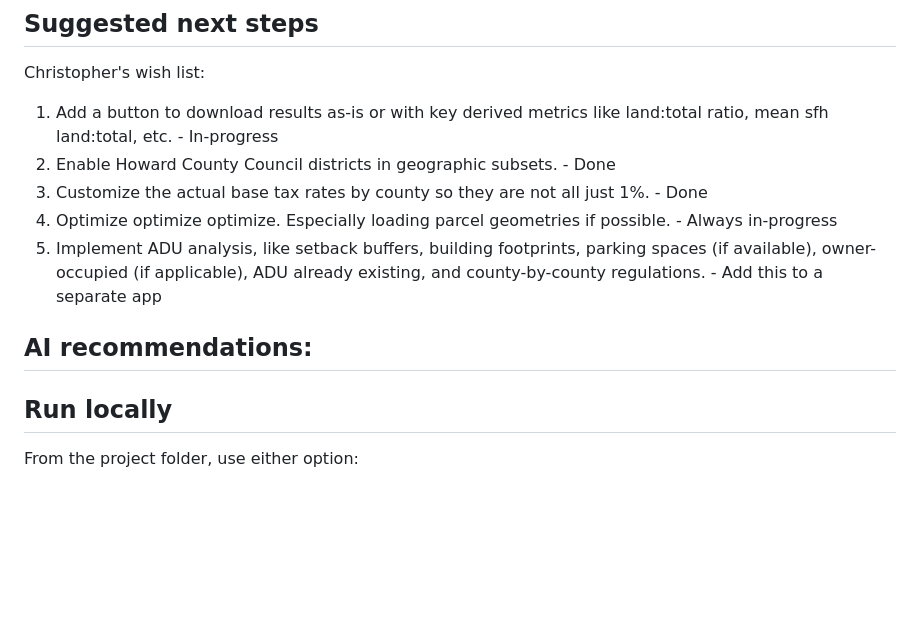
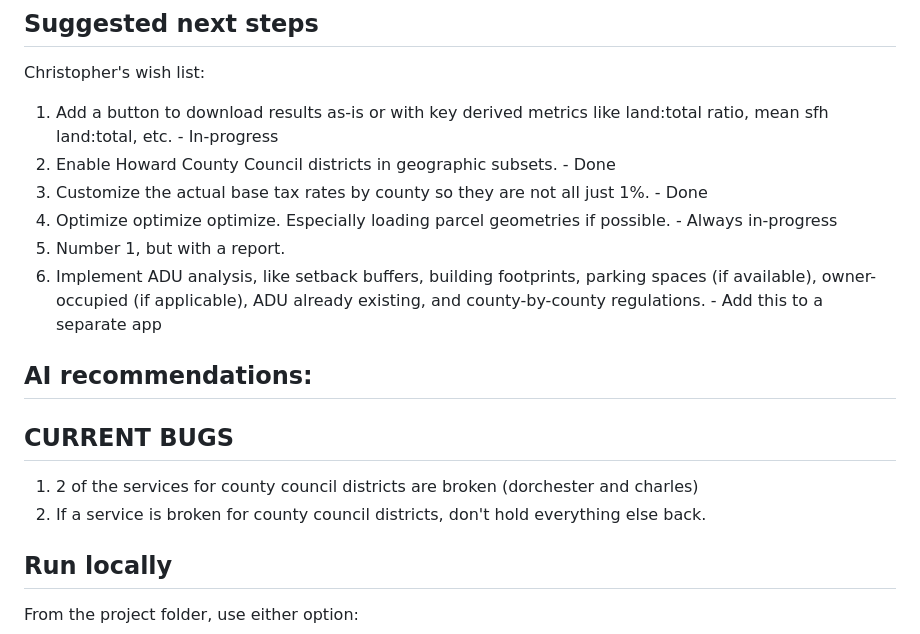
Before and after one commit to chigham/tax-predictor, a Markdown page: README.md, the part around the change. Drawn GitHub-style; blank space fills up the shorter version.

Commit message:
Added bugs that need to be addressed

```diff
--- a/README.md
+++ b/README.md
@@ -56,10 +56,16 @@ Christopher's wish list:
 2. Enable Howard County Council districts in geographic subsets. - Done
 3. Customize the actual base tax rates by county so they are not all just 1%. - Done
 4. Optimize optimize optimize. Especially loading parcel geometries if possible. - Always in-progress
-5. Implement ADU analysis, like setback buffers, building footprints, parking spaces (if available), owner-occupied (if applicable), ADU already existing, and county-by-county regulations. - Add this to a separate app
+5. Number 1, but with a report.
+6. Implement ADU analysis, like setback buffers, building footprints, parking spaces (if available), owner-occupied (if applicable), ADU already existing, and county-by-county regulations. - Add this to a separate app
 
 AI recommendations:
 -
+
+## CURRENT BUGS
+
+1. 2 of the services for county council districts are broken (dorchester and charles)
+2. If a service is broken for county council districts, don't hold everything else back.
 
 ## Run locally
 
```
